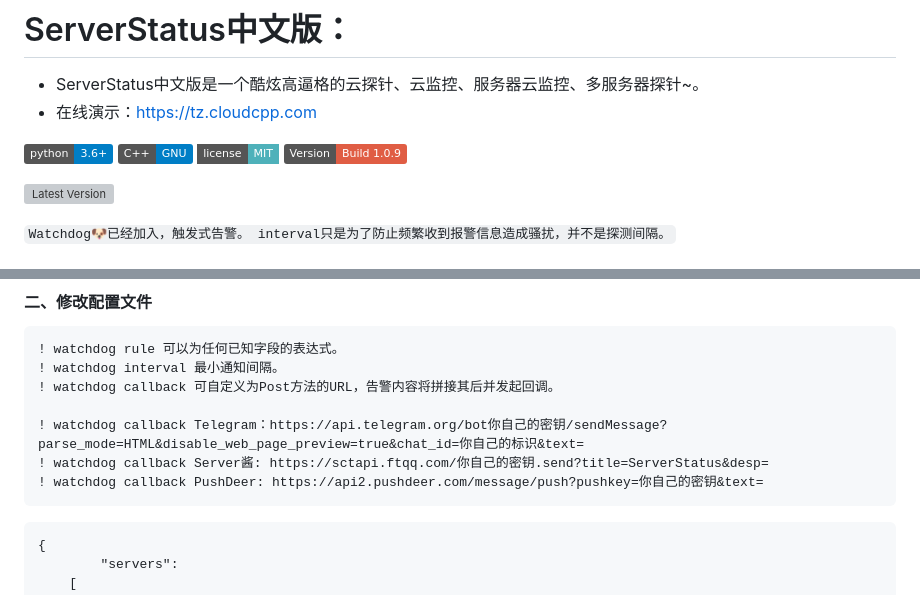
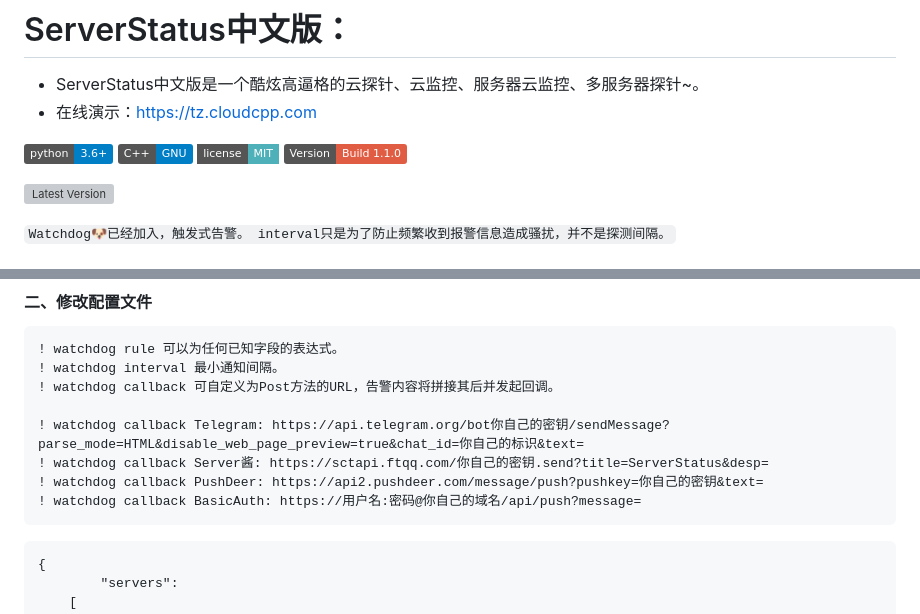
Before and after one commit to cppla/ServerStatus, a Markdown page: README.md, 2 parts joined by grey strips. Drawn GitHub-style; badges without logos; grey boxes are pictures that could not be loaded.

Commit message:
1.1.0
修复一些bug.

````diff
--- a/README.md
+++ b/README.md
@@ -6,7 +6,7 @@
 [![Python Support](https://img.shields.io/badge/python-3.6%2B%20-blue.svg)](https://github.com/cppla/ServerStatus)
 [![C++ Compiler](http://img.shields.io/badge/C++-GNU-blue.svg?style=flat&logo=cplusplus)](https://github.com/cppla/ServerStatus)
 [![License](https://img.shields.io/badge/license-MIT-4EB1BA.svg?style=flat-square)](https://github.com/cppla/ServerStatus)
-[![Version](https://img.shields.io/badge/Version-Build%201.0.9-red)](https://github.com/cppla/ServerStatus)
+[![Version](https://img.shields.io/badge/Version-Build%201.1.0-red)](https://github.com/cppla/ServerStatus)
 
 ![Latest Version](http://dl.cpp.la/Archive/serverstatus_1.0.9.png)
 
@@ -71,9 +71,10 @@ cd ServerStatus/server && make
 ! watchdog interval 最小通知间隔。
 ! watchdog callback 可自定义为Post方法的URL，告警内容将拼接其后并发起回调。
 
-! watchdog callback Telegram：https://api.telegram.org/bot你自己的密钥/sendMessage?parse_mode=HTML&disable_web_page_preview=true&chat_id=你自己的标识&text=
+! watchdog callback Telegram: https://api.telegram.org/bot你自己的密钥/sendMessage?parse_mode=HTML&disable_web_page_preview=true&chat_id=你自己的标识&text=
 ! watchdog callback Server酱: https://sctapi.ftqq.com/你自己的密钥.send?title=ServerStatus&desp=
 ! watchdog callback PushDeer: https://api2.pushdeer.com/message/push?pushkey=你自己的密钥&text=
+! watchdog callback BasicAuth: https://用户名:密码@你自己的域名/api/push?message=
 ```
 
 ```
````
